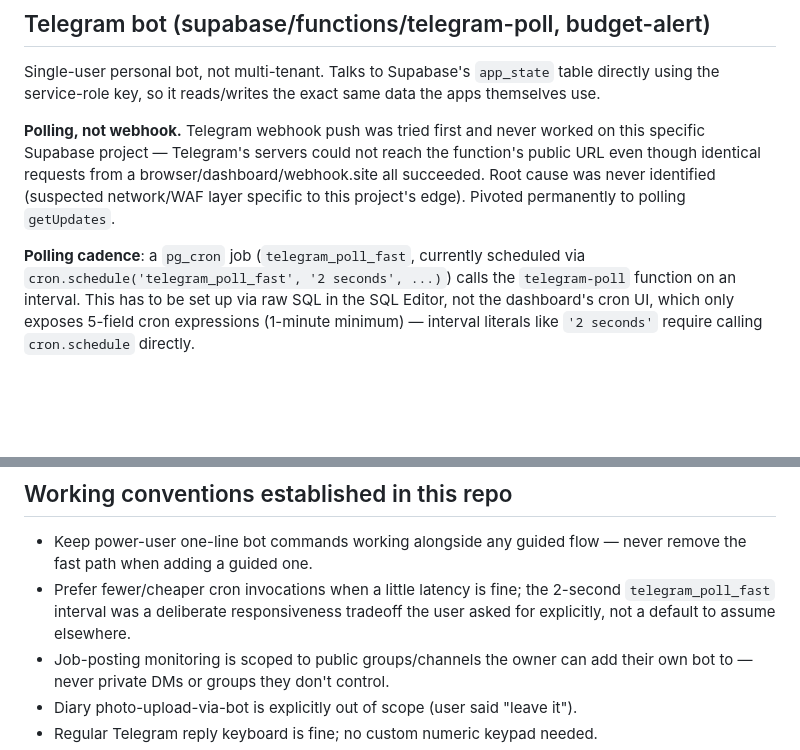
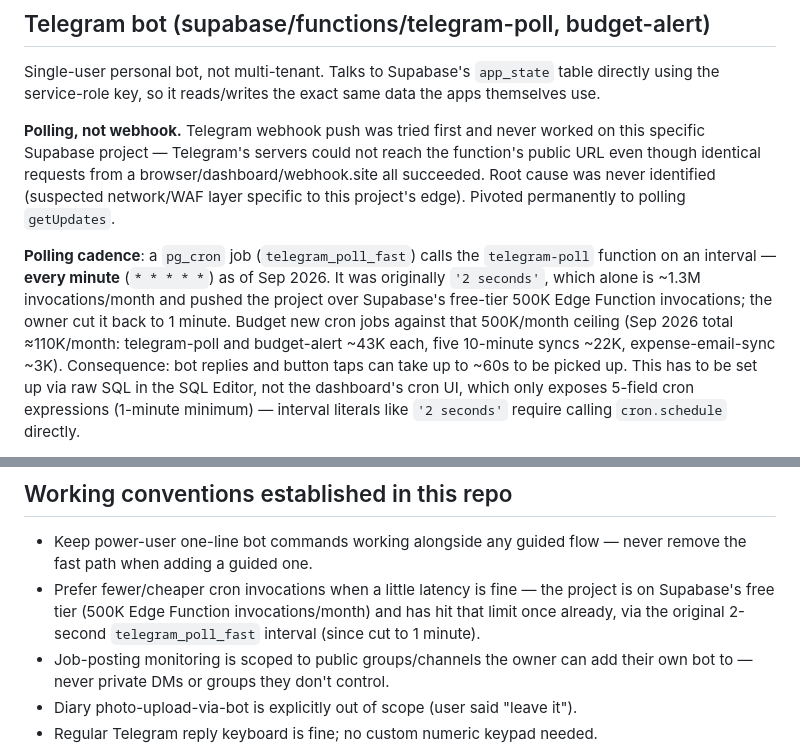
Before and after one commit to weiliang93-stack/willow, a Markdown page: CLAUDE.md, 2 parts joined by grey strips. Rendered like a GitHub page; blank space fills up the shorter version.

Commit message:
Correct Telegram polling cadence in CLAUDE.md and note the free-tier budget
Co-Authored-By: Claude Opus 5.5 <noreply@anthropic.com>
Claude-Session: https://claude.ai/code/session_01BxoNHEFPmtCx1dD3yM47jL

```diff
--- a/CLAUDE.md
+++ b/CLAUDE.md
@@ -256,9 +256,15 @@ from a browser/dashboard/webhook.site all succeeded. Root cause was
 never identified (suspected network/WAF layer specific to this
 project's edge). Pivoted permanently to polling `getUpdates`.
 
-**Polling cadence**: a `pg_cron` job (`telegram_poll_fast`, currently
-scheduled via `cron.schedule('telegram_poll_fast', '2 seconds', ...)`)
-calls the `telegram-poll` function on an interval. This has to be set up
+**Polling cadence**: a `pg_cron` job (`telegram_poll_fast`) calls the
+`telegram-poll` function on an interval — **every minute** (`* * * * *`)
+as of Sep 2026. It was originally `'2 seconds'`, which alone is ~1.3M
+invocations/month and pushed the project over Supabase's free-tier
+500K Edge Function invocations; the owner cut it back to 1 minute.
+Budget new cron jobs against that 500K/month ceiling (Sep 2026 total
+≈110K/month: telegram-poll and budget-alert ~43K each, five 10-minute
+syncs ~22K, expense-email-sync ~3K). Consequence: bot replies and
+button taps can take up to ~60s to be picked up. This has to be set up
 via raw SQL in the SQL Editor, not the dashboard's cron UI, which only
 exposes 5-field cron expressions (1-minute minimum) — interval literals
 like `'2 seconds'` require calling `cron.schedule` directly.
@@ -906,10 +912,10 @@ Run once each, in order, via the SQL Editor:
 
 - Keep power-user one-line bot commands working alongside any guided
   flow — never remove the fast path when adding a guided one.
-- Prefer fewer/cheaper cron invocations when a little latency is fine;
-  the 2-second `telegram_poll_fast` interval was a deliberate
-  responsiveness tradeoff the user asked for explicitly, not a default
-  to assume elsewhere.
+- Prefer fewer/cheaper cron invocations when a little latency is fine —
+  the project is on Supabase's free tier (500K Edge Function
+  invocations/month) and has hit that limit once already, via the
+  original 2-second `telegram_poll_fast` interval (since cut to 1 minute).
 - Job-posting monitoring is scoped to public groups/channels the owner
   can add their own bot to — never private DMs or groups they don't
   control.
```
